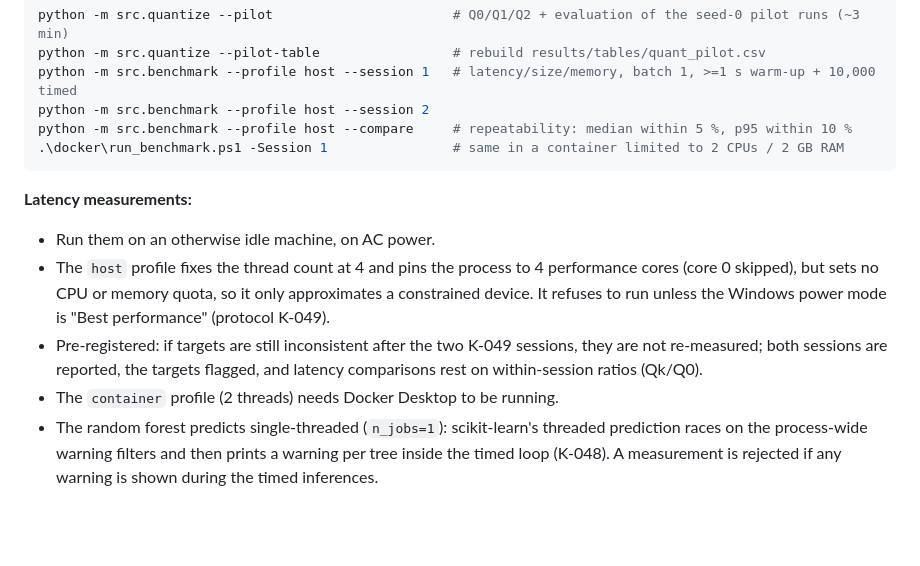
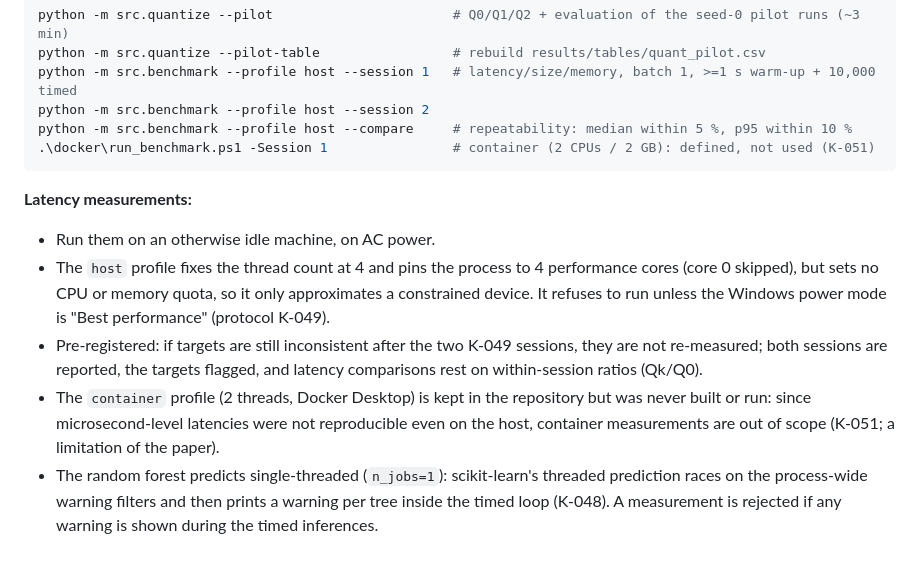
Before and after one commit to yolcayd/iot, a Markdown page: README.md, the part around the change. Drawn GitHub-style; blank space fills up the shorter version.

````diff
--- a/README.md
+++ b/README.md
@@ -147,7 +147,7 @@ python -m src.quantize --pilot-table                 # rebuild results/tables/qu
 python -m src.benchmark --profile host --session 1   # latency/size/memory, batch 1, >=1 s warm-up + 10,000 timed
 python -m src.benchmark --profile host --session 2
 python -m src.benchmark --profile host --compare     # repeatability: median within 5 %, p95 within 10 %
-.\docker\run_benchmark.ps1 -Session 1                # same in a container limited to 2 CPUs / 2 GB RAM
+.\docker\run_benchmark.ps1 -Session 1                # container (2 CPUs / 2 GB): defined, not used (K-051)
 ```
 
 **Latency measurements:**
@@ -157,7 +157,9 @@ python -m src.benchmark --profile host --compare     # repeatability: median wit
   Windows power mode is "Best performance" (protocol K-049).
 - Pre-registered: if targets are still inconsistent after the two K-049 sessions, they are not re-measured; both
   sessions are reported, the targets flagged, and latency comparisons rest on within-session ratios (Qk/Q0).
-- The `container` profile (2 threads) needs Docker Desktop to be running.
+- The `container` profile (2 threads, Docker Desktop) is kept in the repository but was never built or run: since
+  microsecond-level latencies were not reproducible even on the host, container measurements are out of scope
+  (K-051; a limitation of the paper).
 - The random forest predicts single-threaded (`n_jobs=1`): scikit-learn's threaded prediction races on the
   process-wide warning filters and then prints a warning per tree inside the timed loop (K-048). A measurement is
   rejected if any warning is shown during the timed inferences.
````
Also changed, not shown: docs/DECISIONS.md (+25 -3 lines), docs/phase-logs/P4.md (+37 -5 lines).
